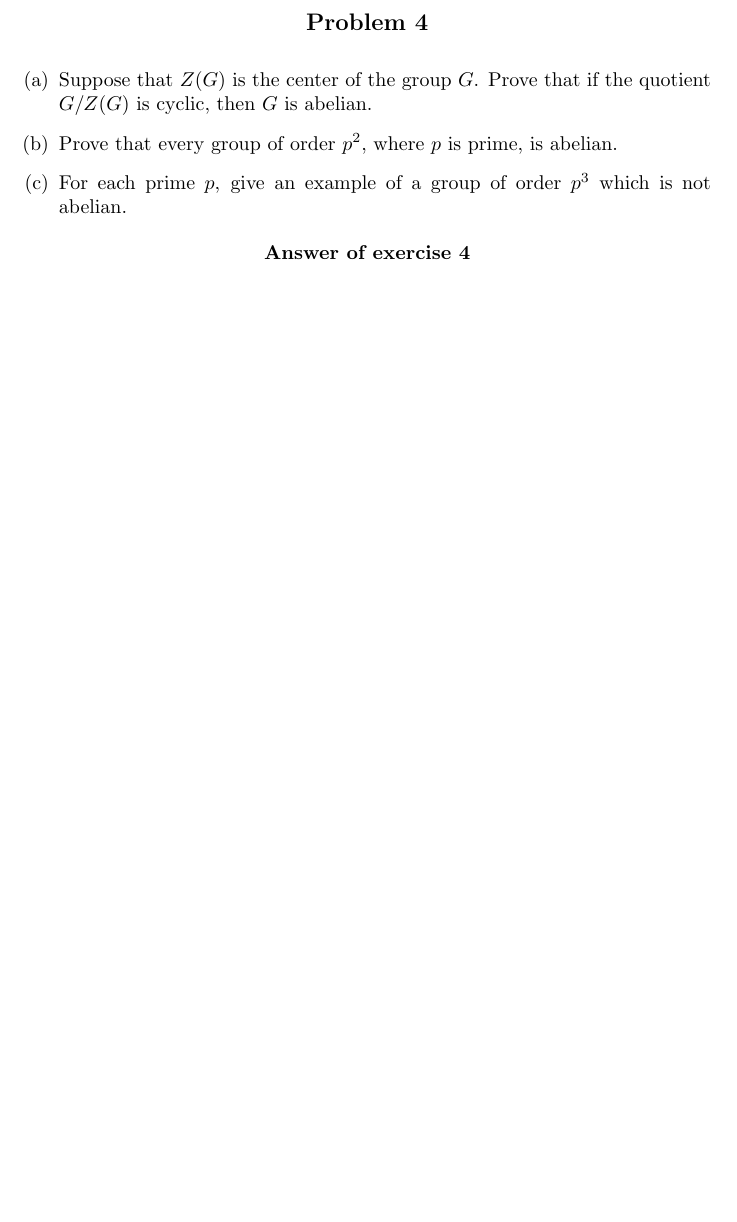
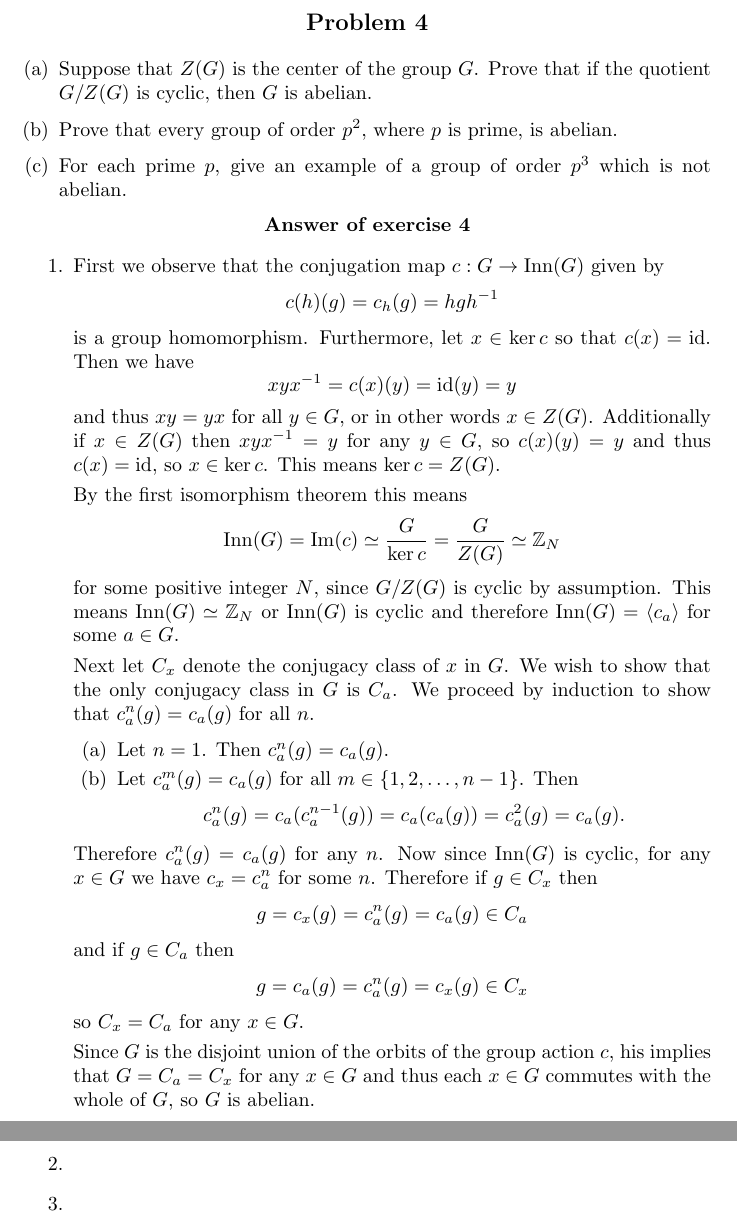
Before and after one commit to csboling/studies, a LaTeX problem sheet (msu/fall2014/math818/hw/hw2/hw2.tex): part of page 6 of 9 before the commit and two parts of pages 6 and 7 of 10 after it, the two joined at a grey line, cut so that both start at the same text, the shorter picture padded with empty space. Compiled offline with pdfLaTeX.

Commit message:
Some work on Math 818 hw

```diff
--- a/msu/fall2014/math818/hw/hw2/hw2.tex
+++ b/msu/fall2014/math818/hw/hw2/hw2.tex
@@ -222,6 +288,73 @@ Suppose that $H$ and $N$ are normal subgroups of a finite group $G$.
 \end{Problem}
 
 \begin{Answer}
+\begin{enumerate}
+  \item{
+    First we observe that the conjugation map
+    $c : G \to \mathrm{Inn}(G)$ given by
+    $$
+    c(h)(g) = c_h(g) = h g h^{-1}
+    $$
+    is a group homomorphism.
+    Furthermore, let $x \in \ker c$ so that
+    $c(x) = \mathrm{id}$.
+    Then we have
+    $$
+    x y x^{-1} = c(x)(y) = \mathrm{id}(y) = y
+    $$
+    and thus $x y = y x$ for all $y \in G$, or in other words $x \in
+    Z(G)$. Additionally if $x \in Z(G)$ then $xyx^{-1} = y$ for any
+    $y \in G$, so $c(x)(y) = y$ and thus $c(x) = \mathrm{id}$, so
+    $x \in \ker c$. This means $\ker c = Z(G)$.
+
+    By the first isomorphism theorem this means
+    $$
+    \mathrm{Inn}(G)
+  = \mathrm{Im}(c)
+  \simeq \frac{G}{\ker c}
+  = \frac{G}{Z(G)}
+  \simeq \mathbb{Z}_N
+    $$
+    for some positive integer $N$, since $G / Z(G)$ is cyclic by
+    assumption. This means $\mathrm{Inn}(G) \simeq \mathbb{Z}_N$ or
+    $\mathrm{Inn}(G)$ is cyclic and therefore
+    $\mathrm{Inn}(G) = \langle c_a \rangle$ for some $a \in G$.
+
+    Next let $C_x$ denote the conjugacy class of $x$ in $G$.
+    We wish to show that the only conjugacy class in $G$
+    is $C_a$. We proceed by induction to show that
+    $c_a^n(g) = c_a(g)$ for all $n$.
+    \begin{enumerate}
+      \item{
+        Let $n = 1$. Then $c_a^n(g) = c_a(g)$.
+      }
+      \item{
+        Let $c_a^m(g) = c_a(g)$ for all
+        $m \in \{ 1, 2, \dots, n-1 \}$. Then
+        $$
+        c_a^n(g) = c_a(c_a^{n-1}(g)) = c_a(c_a(g)) = c_a^2(g) = c_a(g).
+        $$
+      }
+    \end{enumerate}
+    Therefore $c_a^n(g) = c_a(g)$ for any $n$. Now since
+    $\mathrm{Inn}(G)$ is cyclic, for any $x \in G$ we have
+    $c_x = c_a^n$ for some $n$. Therefore if $g \in C_x$ then
+    $$
+    g = c_x(g) = c_a^n(g) = c_a(g) \in C_a
+    $$
+    and if $g \in C_a$ then
+    $$
+    g = c_a(g) = c_a^n(g) = c_x(g) \in C_x
+    $$
+    so $C_x = C_a$ for any $x \in G$.
+
+    Since $G$ is the disjoint union of the orbits of the group action
+    $c$, his implies that $G = C_a = C_x$ for any $x \in G$ and thus
+    each $x \in G$ commutes with the whole of $G$, so $G$ is abelian.
+  }
+  \item{}
+  \item{}
+\end{enumerate}
 \end{Answer}
 
 \pagebreak
```
Also changed, not shown: msu/fall2014/math818/hw/hw2/hw2.tex (77 more changed lines).
